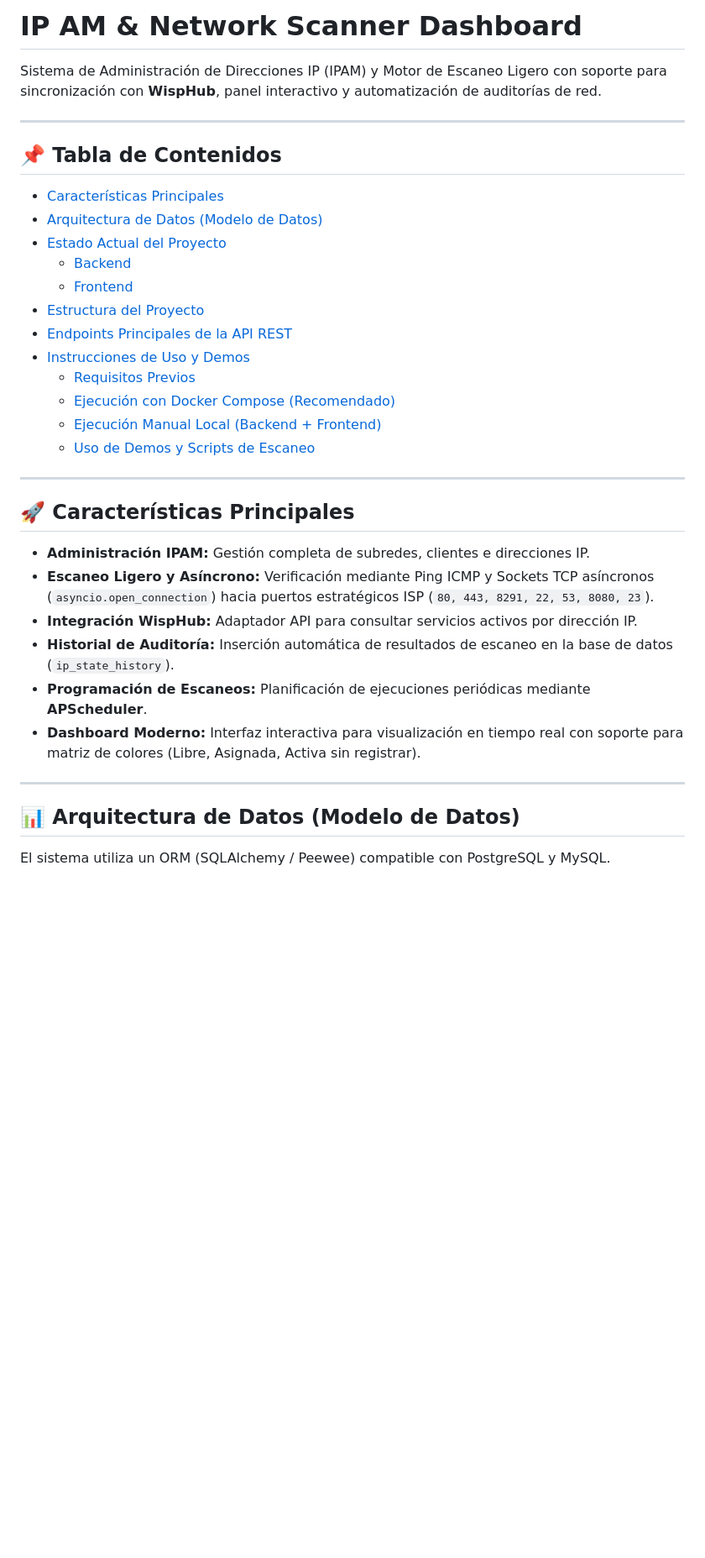
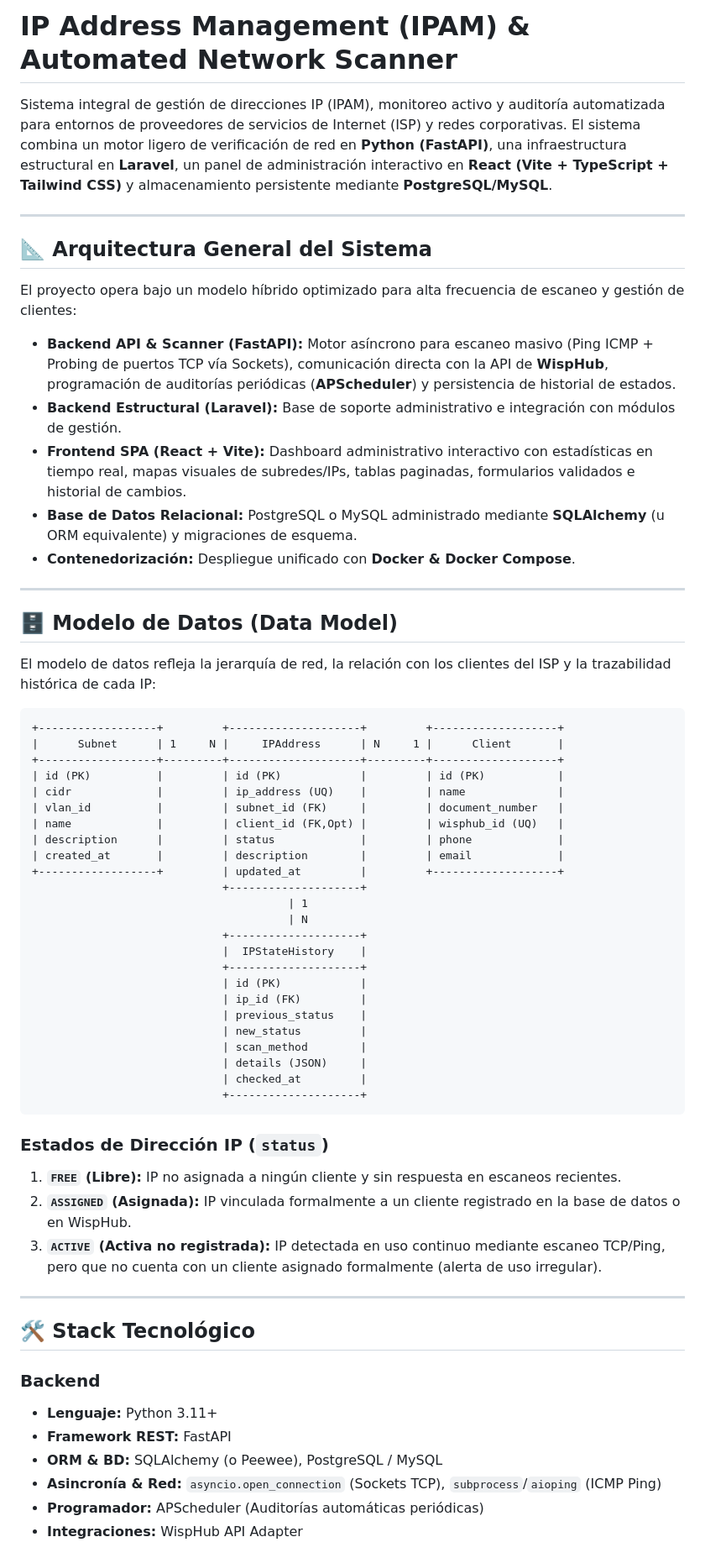
Before and after one commit to Shock007/Sistema-IPAM-en-Python-para-ISP, a Markdown page: README.md, the part around one of its changes. Shown at 84% size. Drawn GitHub-style; blank space fills up the shorter version.

````diff
--- a/README.md
+++ b/README.md
@@ -1,38 +1,66 @@
-# IP AM & Network Scanner Dashboard
+# IP Address Management (IPAM) & Automated Network Scanner
 
-Sistema de Administración de Direcciones IP (IPAM) y Motor de Escaneo Ligero con soporte para sincronización con **WispHub**, panel interactivo y automatización de auditorías de red.
+Sistema integral de gestión de direcciones IP (IPAM), monitoreo activo y auditoría automatizada para entornos de proveedores de servicios de Internet (ISP) y redes corporativas. El sistema combina un motor ligero de verificación de red en **Python (FastAPI)**, una infraestructura estructural en **Laravel**, un panel de administración interactivo en **React (Vite + TypeScript + Tailwind CSS)** y almacenamiento persistente mediante **PostgreSQL/MySQL**.
 
 ---
 
-## 📌 Tabla de Contenidos
+## 📐 Arquitectura General del Sistema
 
-- [Características Principales](#-características-principales)
-- [Arquitectura de Datos (Modelo de Datos)](#-arquitectura-de-datos-modelo-de-datos)
-- [Estado Actual del Proyecto](#-estado-actual-del-proyecto)
-  - [Backend](#backend)
-  - [Frontend](#frontend)
-- [Estructura del Proyecto](#-estructura-del-proyecto)
-- [Endpoints Principales de la API REST](#-endpoints-principales-de-la-api-rest)
-- [Instrucciones de Uso y Demos](#-instrucciones-de-uso-y-demos)
-  - [Requisitos Previos](#requisitos-previos)
-  - [Ejecución con Docker Compose (Recomendado)](#ejecución-con-docker-compose-recomendado)
-  - [Ejecución Manual Local (Backend + Frontend)](#ejecución-manual-local-backend--frontend)
-  - [Uso de Demos y Scripts de Escaneo](#uso-de-demos-y-scripts-de-escaneo)
+El proyecto opera bajo un modelo híbrido optimizado para alta frecuencia de escaneo y gestión de clientes:
+
+- **Backend API & Scanner (FastAPI):** Motor asíncrono para escaneo masivo (Ping ICMP + Probing de puertos TCP vía Sockets), comunicación directa con la API de **WispHub**, programación de auditorías periódicas (**APScheduler**) y persistencia de historial de estados.
+- **Backend Estructural (Laravel):** Base de soporte administrativo e integración con módulos de gestión.
+- **Frontend SPA (React + Vite):** Dashboard administrativo interactivo con estadísticas en tiempo real, mapas visuales de subredes/IPs, tablas paginadas, formularios validados e historial de cambios.
+- **Base de Datos Relacional:** PostgreSQL o MySQL administrado mediante **SQLAlchemy** (u ORM equivalente) y migraciones de esquema.
+- **Contenedorización:** Despliegue unificado con **Docker & Docker Compose**.
 
 ---
 
-## 🚀 Características Principales
+## 🗄️ Modelo de Datos (Data Model)
 
-*   **Administración IPAM:** Gestión completa de subredes, clientes e direcciones IP.
-*   **Escaneo Ligero y Asíncrono:** Verificación mediante Ping ICMP y Sockets TCP asíncronos (`asyncio.open_connection`) hacia puertos estratégicos ISP (`80, 443, 8291, 22, 53, 8080, 23`).
-*   **Integración WispHub:** Adaptador API para consultar servicios activos por dirección IP.
-*   **Historial de Auditoría:** Inserción automática de resultados de escaneo en la base de datos (`ip_state_history`).
-*   **Programación de Escaneos:** Planificación de ejecuciones periódicas mediante **APScheduler**.
-*   **Dashboard Moderno:** Interfaz interactiva para visualización en tiempo real con soporte para matriz de colores (Libre, Asignada, Activa sin registrar).
+El modelo de datos refleja la jerarquía de red, la relación con los clientes del ISP y la trazabilidad histórica de cada IP:
+
+```
++------------------+         +--------------------+         +-------------------+
+|      Subnet      | 1     N |     IPAddress      | N     1 |      Client       |
++------------------+---------+--------------------+---------+-------------------+
+| id (PK)          |         | id (PK)            |         | id (PK)           |
+| cidr             |         | ip_address (UQ)    |         | name              |
+| vlan_id          |         | subnet_id (FK)     |         | document_number   |
+| name             |         | client_id (FK,Opt) |         | wisphub_id (UQ)   |
+| description      |         | status             |         | phone             |
+| created_at       |         | description        |         | email             |
++------------------+         | updated_at         |         +-------------------+
+                             +--------------------+
+                                       | 1
+                                       | N
+                             +--------------------+
+                             |  IPStateHistory    |
+                             +--------------------+
+                             | id (PK)            |
+                             | ip_id (FK)         |
+                             | previous_status    |
+                             | new_status         |
+                             | scan_method        |
+                             | details (JSON)     |
+                             | checked_at         |
+                             +--------------------+
+```
+
+### Estados de Dirección IP (`status`)
+1. **`FREE` (Libre):** IP no asignada a ningún cliente y sin respuesta en escaneos recientes.
+2. **`ASSIGNED` (Asignada):** IP vinculada formalmente a un cliente registrado en la base de datos o en WispHub.
+3. **`ACTIVE` (Activa no registrada):** IP detectada en uso continuo mediante escaneo TCP/Ping, pero que no cuenta con un cliente asignado formalmente (alerta de uso irregular).
 
 ---
 
-## 📊 Arquitectura de Datos (Modelo de Datos)
+## 🛠️ Stack Tecnológico
 
-El sistema utiliza un ORM (SQLAlchemy / Peewee) compatible con PostgreSQL y MySQL.
+### Backend
+- **Lenguaje:** Python 3.11+
+- **Framework REST:** FastAPI
+- **ORM & BD:** SQLAlchemy (o Peewee), PostgreSQL / MySQL
+- **Asincronía & Red:** `asyncio.open_connection` (Sockets TCP), `subprocess`/`aioping` (ICMP Ping)
+- **Programador:** APScheduler (Auditorías automáticas periódicas)
+- **Integraciones:** WispHub API Adapter
 
````
Also changed, not shown: other parts of README.md (+142 -144 lines).
